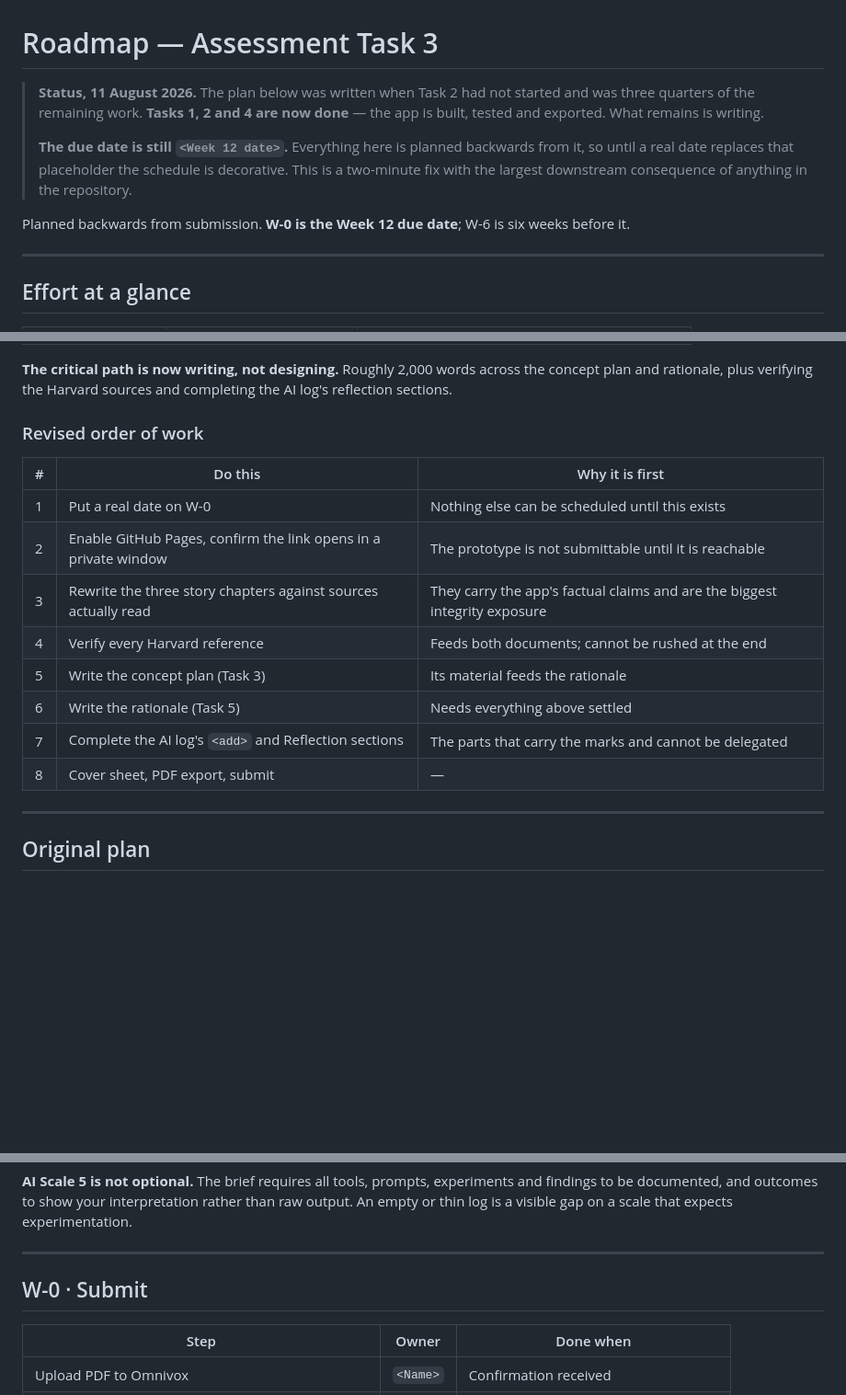
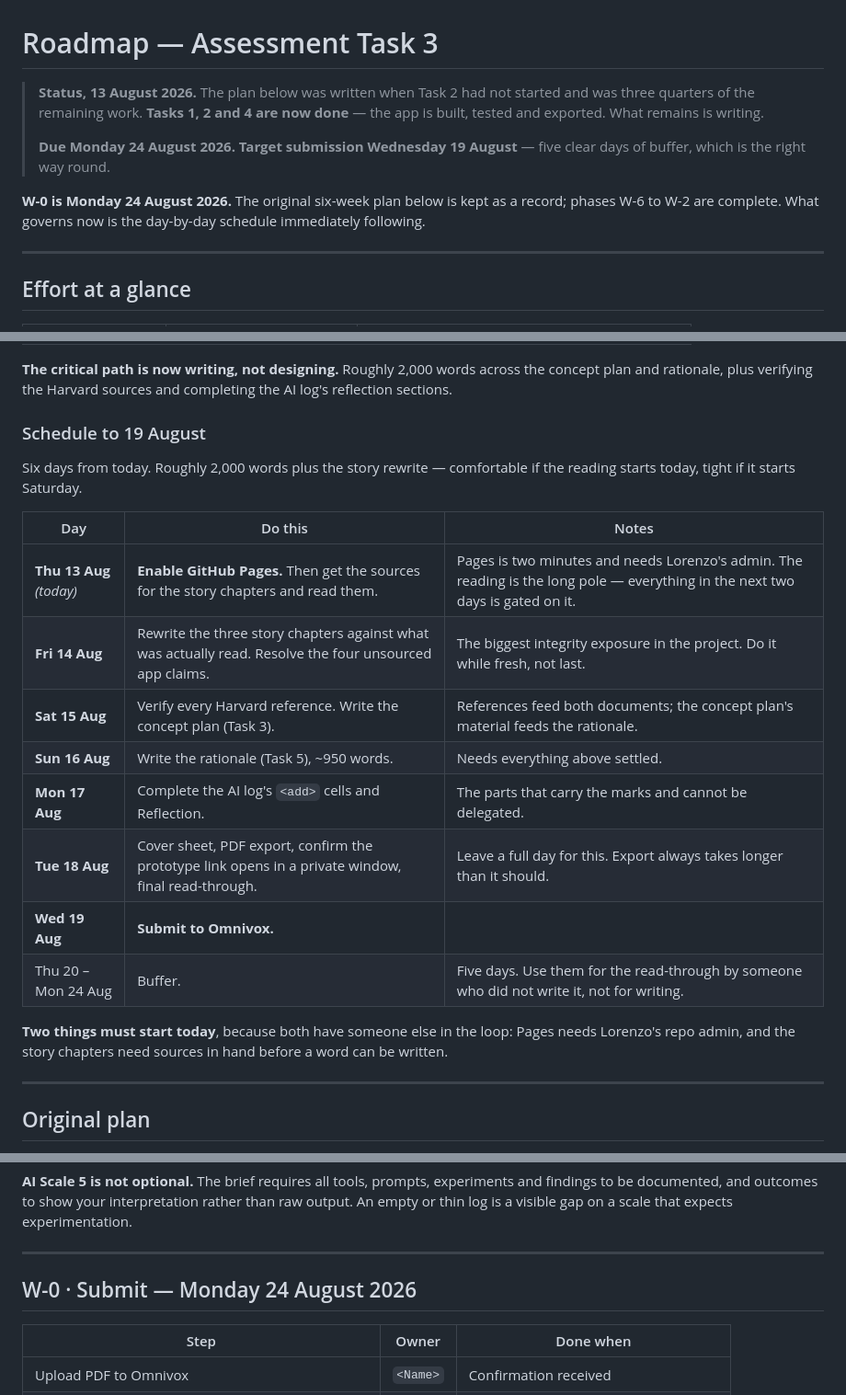
Before and after one commit to ezioarne-sketch/NDT-Project, a Markdown page: ROADMAP.md, 3 parts joined by grey strips. Shown at 92% size. Drawn GitHub-style; blank space fills up the shorter version.

Commit message:
Put the real due date on the roadmap and plan the last six days
Due Monday 24 August 2026; target submission Wednesday 19 August.
Replaces the <Week 12 date> placeholder the whole schedule was
planned backwards from, and swaps the abstract order-of-work list
for a dated day-by-day plan with five days of buffer.

Co-Authored-By: Claude Opus 5 <noreply@anthropic.com>

```diff
--- a/ROADMAP.md
+++ b/ROADMAP.md
@@ -1,10 +1,10 @@
 # Roadmap — Assessment Task 3
 
-> **Status, 11 August 2026.** The plan below was written when Task 2 had not started and was three quarters of the remaining work. **Tasks 1, 2 and 4 are now done** — the app is built, tested and exported. What remains is writing.
+> **Status, 13 August 2026.** The plan below was written when Task 2 had not started and was three quarters of the remaining work. **Tasks 1, 2 and 4 are now done** — the app is built, tested and exported. What remains is writing.
 >
-> **The due date is still `<Week 12 date>`.** Everything here is planned backwards from it, so until a real date replaces that placeholder the schedule is decorative. This is a two-minute fix with the largest downstream consequence of anything in the repository.
+> **Due Monday 24 August 2026. Target submission Wednesday 19 August** — five clear days of buffer, which is the right way round.
 
-Planned backwards from submission. **W-0 is the Week 12 due date**; W-6 is six weeks before it.
+**W-0 is Monday 24 August 2026.** The original six-week plan below is kept as a record; phases W-6 to W-2 are complete. What governs now is the day-by-day schedule immediately following.
 
 ---
 
@@ -20,18 +20,22 @@ Planned backwards from submission. **W-0 is the Week 12 due date**; W-6 is six w
 
 **The critical path is now writing, not designing.** Roughly 2,000 words across the concept plan and rationale, plus verifying the Harvard sources and completing the AI log's reflection sections.
 
-### Revised order of work
+### Schedule to 19 August
 
-| # | Do this | Why it is first |
+Six days from today. Roughly 2,000 words plus the story rewrite — comfortable if the reading starts today, tight if it starts Saturday.
+
+| Day | Do this | Notes |
 |---|---|---|
-| 1 | Put a real date on W-0 | Nothing else can be scheduled until this exists |
-| 2 | Enable GitHub Pages, confirm the link opens in a private window | The prototype is not submittable until it is reachable |
-| 3 | Rewrite the three story chapters against sources actually read | They carry the app's factual claims and are the biggest integrity exposure |
-| 4 | Verify every Harvard reference | Feeds both documents; cannot be rushed at the end |
-| 5 | Write the concept plan (Task 3) | Its material feeds the rationale |
-| 6 | Write the rationale (Task 5) | Needs everything above settled |
-| 7 | Complete the AI log's `<add>` and Reflection sections | The parts that carry the marks and cannot be delegated |
-| 8 | Cover sheet, PDF export, submit | — |
+| **Thu 13 Aug** *(today)* | **Enable GitHub Pages.** Then get the sources for the story chapters and read them. | Pages is two minutes and needs Lorenzo's admin. The reading is the long pole — everything in the next two days is gated on it. |
+| **Fri 14 Aug** | Rewrite the three story chapters against what was actually read. Resolve the four unsourced app claims. | The biggest integrity exposure in the project. Do it while fresh, not last. |
+| **Sat 15 Aug** | Verify every Harvard reference. Write the concept plan (Task 3). | References feed both documents; the concept plan's material feeds the rationale. |
+| **Sun 16 Aug** | Write the rationale (Task 5), ~950 words. | Needs everything above settled. |
+| **Mon 17 Aug** | Complete the AI log's `<add>` cells and Reflection. | The parts that carry the marks and cannot be delegated. |
+| **Tue 18 Aug** | Cover sheet, PDF export, confirm the prototype link opens in a private window, final read-through. | Leave a full day for this. Export always takes longer than it should. |
+| **Wed 19 Aug** | **Submit to Omnivox.** | |
+| Thu 20 – Mon 24 Aug | Buffer. | Five days. Use them for the read-through by someone who did not write it, not for writing. |
+
+**Two things must start today**, because both have someone else in the loop: Pages needs Lorenzo's repo admin, and the story chapters need sources in hand before a word can be written.
 
 ---
 
@@ -180,7 +184,7 @@ The brief names six UX themes: **accessibility, languages, variety of ages, soci
 
 ---
 
-## W-0 · Submit
+## W-0 · Submit — Monday 24 August 2026
 
 | Step | Owner | Done when |
 |---|---|---|
```
Also changed, not shown: README.md (+1 -1 lines).
